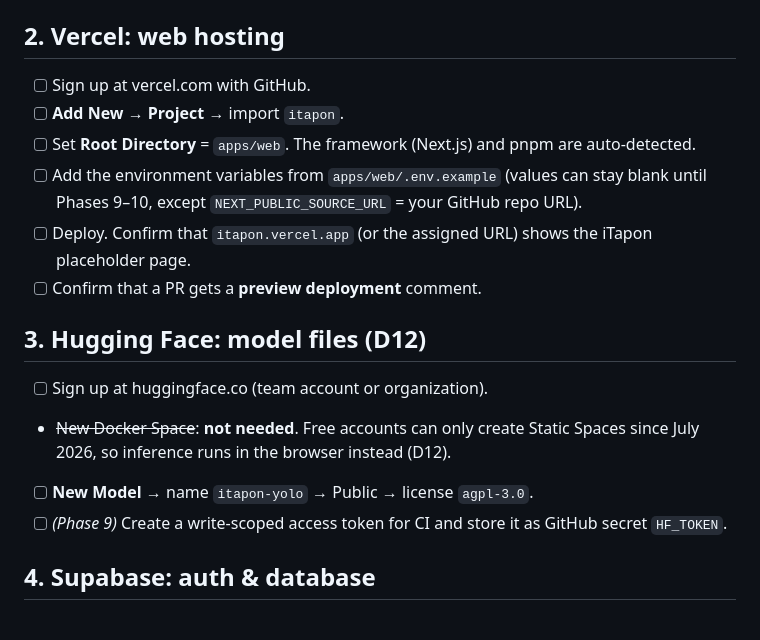
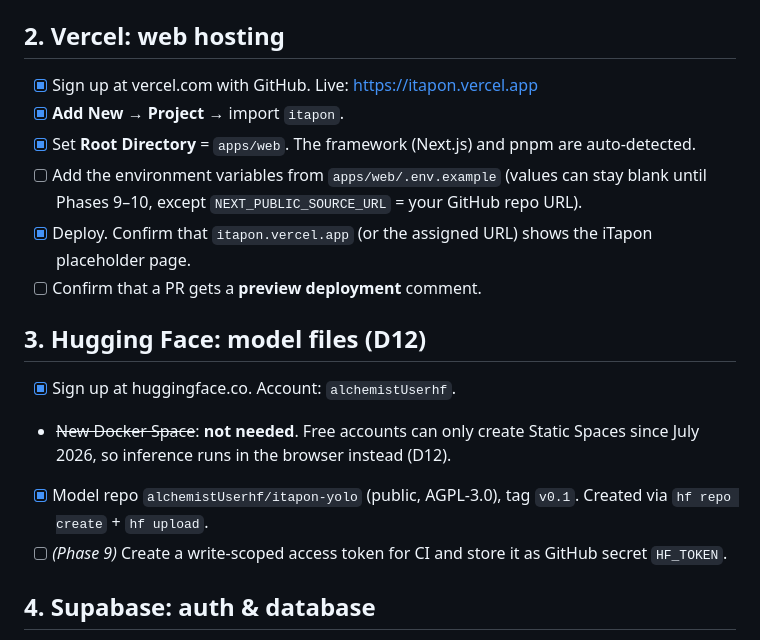
Before and after one commit to alchemistUser/itapon, a Markdown page: docs/setup-accounts.md, the part around one of its changes. Rendered like a GitHub page.

```diff
--- a/docs/setup-accounts.md
+++ b/docs/setup-accounts.md
@@ -33,18 +33,18 @@ GitHub CLI is installed at `C:\Program Files\GitHub CLI\gh.exe` (open a new term
 
 ## 2. Vercel: web hosting
 
-- [ ] Sign up at vercel.com with GitHub.
-- [ ] **Add New → Project →** import `itapon`.
-- [ ] Set **Root Directory** = `apps/web`. The framework (Next.js) and pnpm are auto-detected.
+- [x] Sign up at vercel.com with GitHub. Live: https://itapon.vercel.app
+- [x] **Add New → Project →** import `itapon`.
+- [x] Set **Root Directory** = `apps/web`. The framework (Next.js) and pnpm are auto-detected.
 - [ ] Add the environment variables from `apps/web/.env.example` (values can stay blank until Phases 9–10, except `NEXT_PUBLIC_SOURCE_URL` = your GitHub repo URL).
-- [ ] Deploy. Confirm that `itapon.vercel.app` (or the assigned URL) shows the iTapon placeholder page.
+- [x] Deploy. Confirm that `itapon.vercel.app` (or the assigned URL) shows the iTapon placeholder page.
 - [ ] Confirm that a PR gets a **preview deployment** comment.
 
 ## 3. Hugging Face: model files (D12)
 
-- [ ] Sign up at huggingface.co (team account or organization).
+- [x] Sign up at huggingface.co. Account: `alchemistUserhf`.
 - ~~New Docker Space~~: **not needed**. Free accounts can only create Static Spaces since July 2026, so inference runs in the browser instead (D12).
-- [ ] **New Model** → name `itapon-yolo` → Public → license `agpl-3.0`.
+- [x] Model repo `alchemistUserhf/itapon-yolo` (public, AGPL-3.0), tag `v0.1`. Created via `hf repo create` + `hf upload`.
 - [ ] *(Phase 9)* Create a write-scoped access token for CI and store it as GitHub secret `HF_TOKEN`.
 
 ## 4. Supabase: auth & database
```
Also changed, not shown: other parts of docs/setup-accounts.md (+1 -1 lines), ROADMAP.md (+3 -2 lines).
